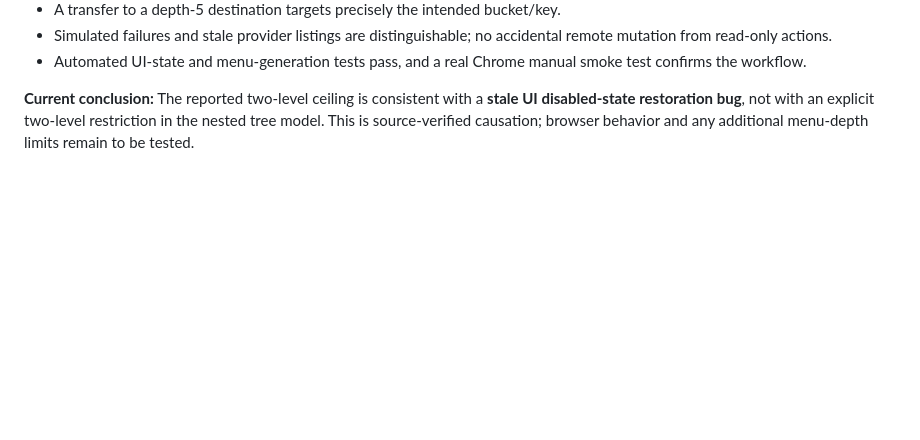
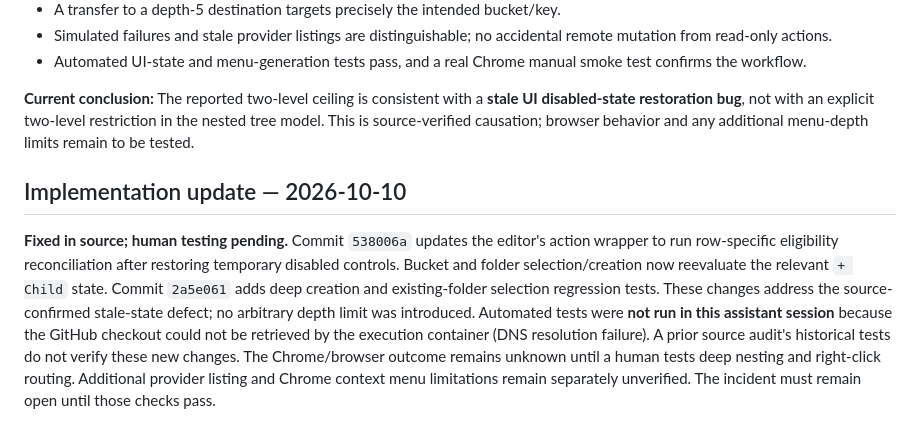
Before and after one commit to thanks-cohn/remote-download-2-cloudfare, a Markdown page: docs/debug/DBG-001_NESTED_CHILD_DEPTH_DISABLED_STATE.md, the part around the change. Drawn GitHub-style; blank space fills up the shorter version.

Commit message:
docs(bugs): record DBG-001 source fix with human testing pending

```diff
--- a/docs/debug/DBG-001_NESTED_CHILD_DEPTH_DISABLED_STATE.md
+++ b/docs/debug/DBG-001_NESTED_CHILD_DEPTH_DISABLED_STATE.md
@@ -61,3 +61,8 @@ Avoid a tempting one-line change that merely sets `add.disabled=false` *inside*
 - Automated UI-state and menu-generation tests pass, and a real Chrome manual smoke test confirms the workflow.
 
 **Current conclusion:** The reported two-level ceiling is consistent with a **stale UI disabled-state restoration bug**, not with an explicit two-level restriction in the nested tree model. This is source-verified causation; browser behavior and any additional menu-depth limits remain to be tested.
+
+
+## Implementation update — 2026-10-10
+
+**Fixed in source; human testing pending.** Commit `538006a` updates the editor's action wrapper to run row-specific eligibility reconciliation after restoring temporary disabled controls. Bucket and folder selection/creation now reevaluate the relevant `+ Child` state. Commit `2a5e061` adds deep creation and existing-folder selection regression tests. These changes address the source-confirmed stale-state defect; no arbitrary depth limit was introduced. Automated tests were **not run in this assistant session** because the GitHub checkout could not be retrieved by the execution container (DNS resolution failure). A prior source audit's historical tests do not verify these new changes. The Chrome/browser outcome remains unknown until a human tests deep nesting and right-click routing. Additional provider listing and Chrome context menu limitations remain separately unverified. The incident must remain open until those checks pass.
```
